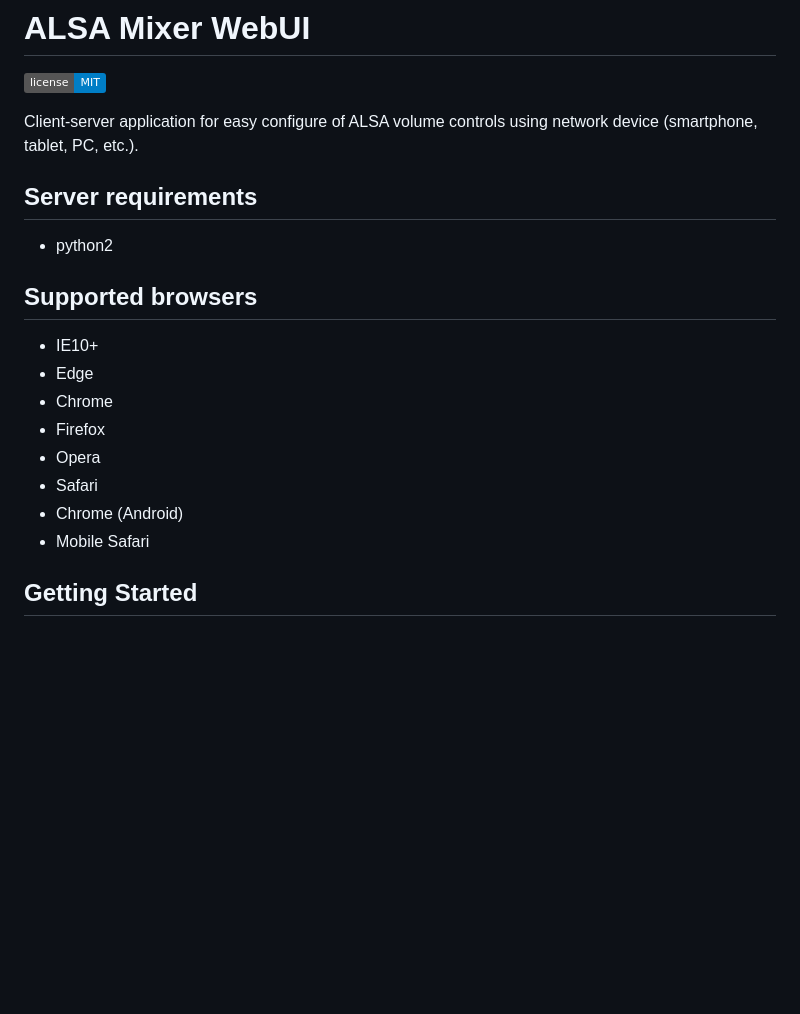
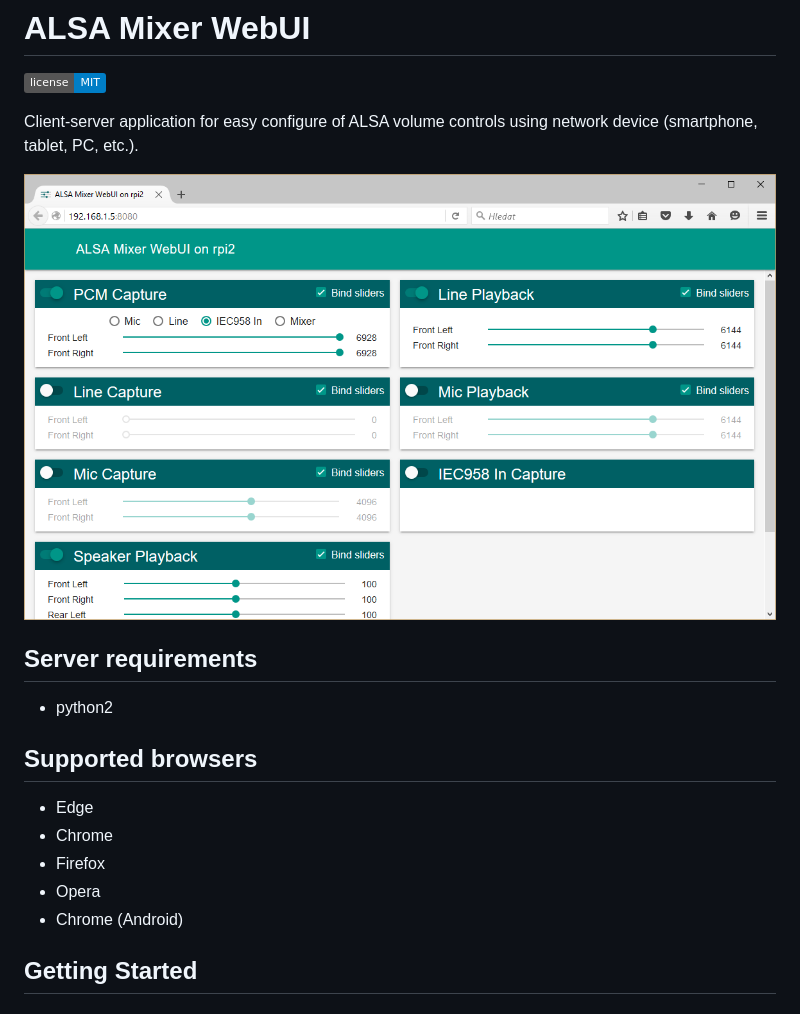
Before and after one commit to JiriSko/amixer-webui, a Markdown page: README.md, the part around the change. Drawn GitHub-style; pictures changed too: screenshot.png (added); badges without logos; blank space fills up the shorter version.

Commit message:
Update documentation.

```diff
--- a/README.md
+++ b/README.md
@@ -3,6 +3,8 @@
 [![License](https://img.shields.io/badge/license-MIT-blue.svg?style=flat)](LICENSE)
 
 Client-server application for easy configure of ALSA volume controls using network device (smartphone, tablet, PC, etc.).
+
+[![Screenshot](screenshot.png)](screenshot.png)
 
 
 ## Server requirements
@@ -12,14 +14,11 @@ Client-server application for easy configure of ALSA volume controls using netwo
 
 ## Supported browsers
 
-- IE10+
 - Edge
 - Chrome
 - Firefox
 - Opera
-- Safari
 - Chrome (Android)
-- Mobile Safari
 
 ## Getting Started
 
```
